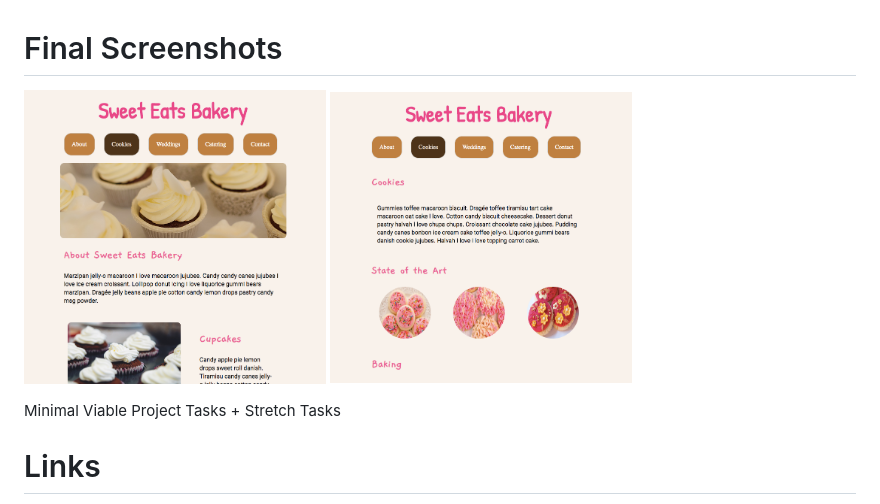
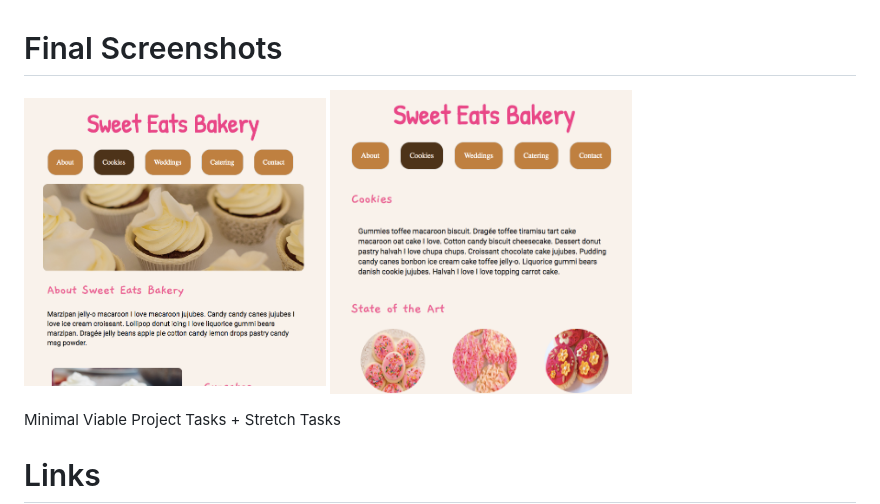
Before and after one commit to jasheloper/Sweet-Eats-User-Interface-Project, a Markdown page: README.md, the part around the change. GitHub-like rendering; pictures changed too: images/bakecookies.png (deleted), images/bakehome.png (deleted), images/bcookies.png (added).

Commit message:
adjusted screenshots

```diff
--- a/README.md
+++ b/README.md
@@ -1,7 +1,7 @@
 # Final Screenshots
 
 
-<img src="images/bakehome.png" width="302" height="302" alt="Sweet Eats index page"> <img src="images/bakecookies.png" width="302" height="302" alt="Sweet eats cookies page">
+<img src="images/bhome.png" width="302" height="302" alt="Sweet Eats index page"> <img src="images/bcookies.png" width="302" height="302" alt="Sweet eats cookies page">
 
 
 Minimal Viable Project Tasks + Stretch Tasks <br />
```
